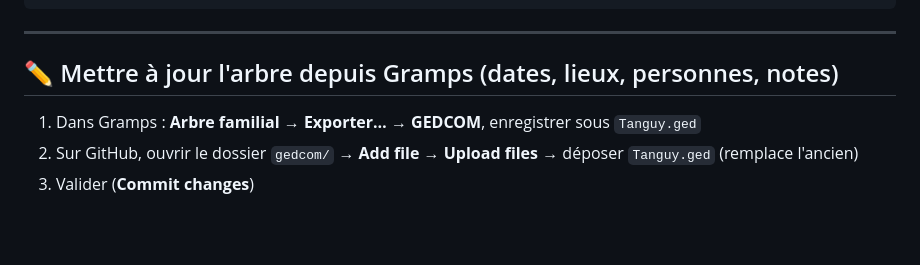
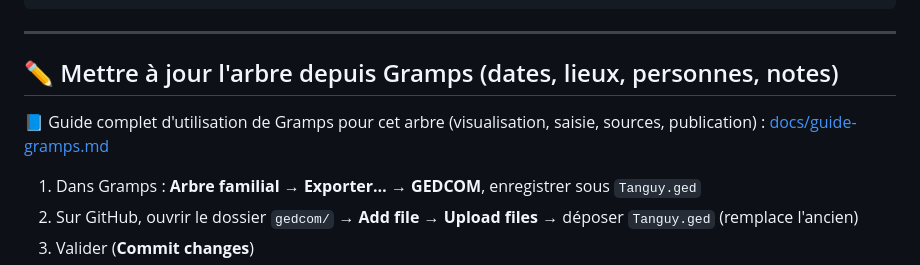
Before and after one commit to ronant99-lgtm/arbre-tanguy, a Markdown page: README.md, the part around the change. GitHub-like rendering; blank space fills up the shorter version.

```diff
--- a/README.md
+++ b/README.md
@@ -31,6 +31,9 @@ Site « Exporter » ► complements.json ─┘
 ---
 
 ## ✏️ Mettre à jour l'arbre depuis Gramps (dates, lieux, personnes, notes)
+
+📘 Guide complet d'utilisation de Gramps pour cet arbre (visualisation, saisie, sources,
+publication) : [docs/guide-gramps.md](docs/guide-gramps.md)
 
 1. Dans Gramps : **Arbre familial → Exporter… → GEDCOM**, enregistrer sous `Tanguy.ged`
 2. Sur GitHub, ouvrir le dossier `gedcom/` → **Add file → Upload files** → déposer `Tanguy.ged` (remplace l'ancien)
```
Also changed, not shown: docs/guide-gramps.md (added, +239 -0 lines).
